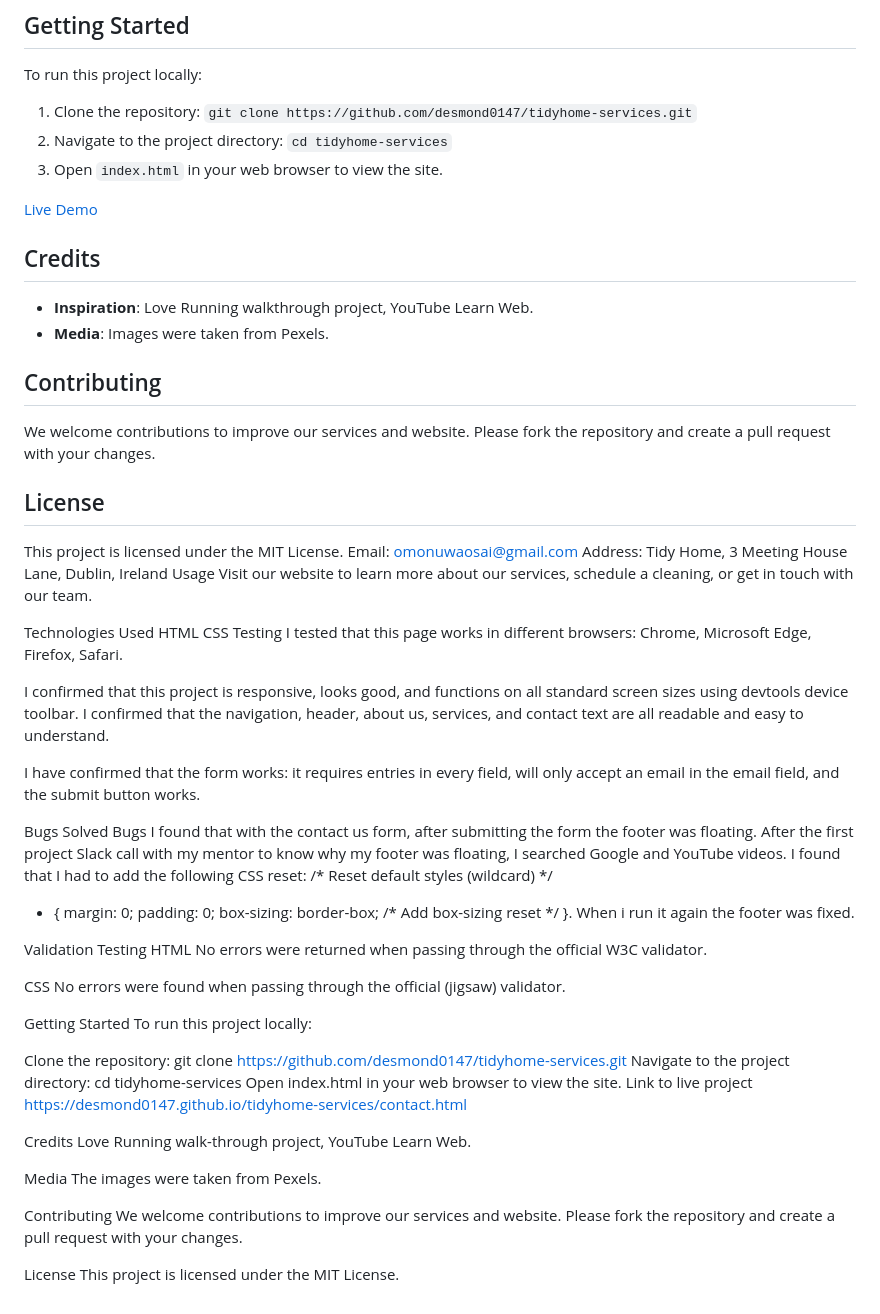
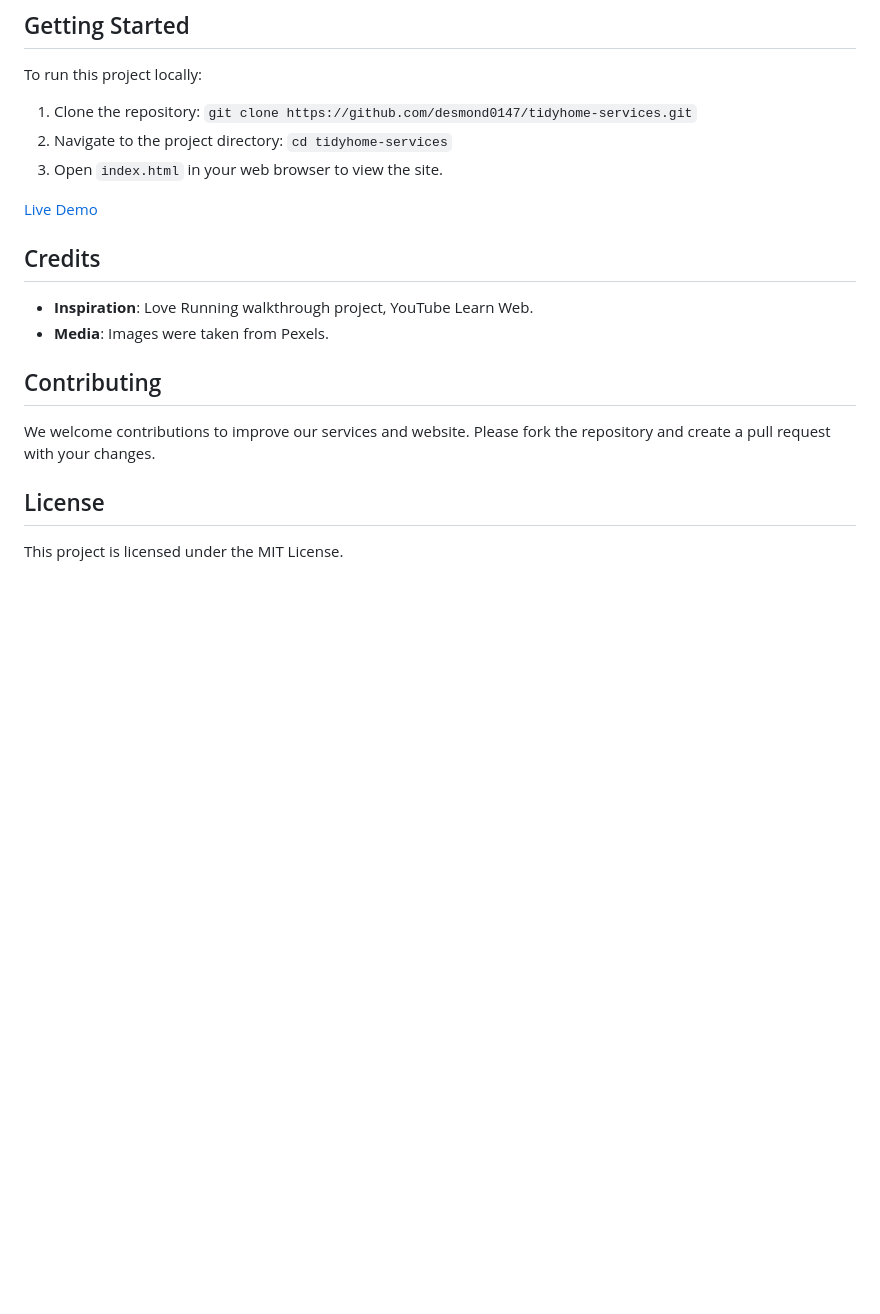
Before and after one commit to desmond0147/tidyhome-services, a Markdown page: README.md, the part around the change printed below. GitHub-like rendering; blank space fills up the shorter version.

```diff
--- a/README.md
+++ b/README.md
@@ -89,54 +89,3 @@ We welcome contributions to improve our services and website. Please fork the re
 ## License
 
 This project is licensed under the MIT License.
-Email: omonuwaosai@gmail.com
-Address: Tidy Home, 3 Meeting House Lane, Dublin, Ireland
-Usage
-Visit our website to learn more about our services, schedule a cleaning, or get in touch with our team.
-
-Technologies Used
-HTML
-CSS
-Testing
-I tested that this page works in different browsers: Chrome, Microsoft Edge, Firefox, Safari.
-
-I confirmed that this project is responsive, looks good, and functions on all standard screen sizes using devtools device toolbar. I confirmed that the navigation, header, about us, services, and contact text are all readable and easy to understand.
-
-I have confirmed that the form works: it requires entries in every field, will only accept an email in the email field, and the submit button works.
-
-Bugs
-Solved Bugs
-I found that with the contact us form, after submitting the form the footer was floating. After the first project Slack call with my mentor to know why my footer was floating, I searched Google and YouTube videos. I found that I had to add the following CSS reset:
-/* Reset default styles (wildcard) */
-* {
-    margin: 0;
-    padding: 0;
-    box-sizing: border-box; /* Add box-sizing reset */
-}. When i run it again the footer was fixed.
-
-Validation Testing
-HTML
-No errors were returned when passing through the official W3C validator.
-
-CSS
-No errors were found when passing through the official (jigsaw) validator.
-
-Getting Started
-To run this project locally:
-
-Clone the repository: git clone https://github.com/desmond0147/tidyhome-services.git
-Navigate to the project directory: cd tidyhome-services
-Open index.html in your web browser to view the site.
-Link to live project https://desmond0147.github.io/tidyhome-services/contact.html
-
-Credits
-Love Running walk-through project, YouTube Learn Web.
-
-Media
-The images were taken from Pexels.
-
-Contributing
-We welcome contributions to improve our services and website. Please fork the repository and create a pull request with your changes.
-
-License
-This project is licensed under the MIT License.
```
Also changed, not shown: other parts of README.md (+1 -1 lines).
